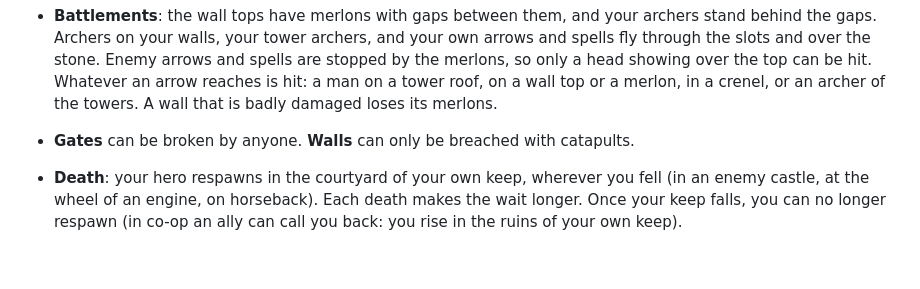
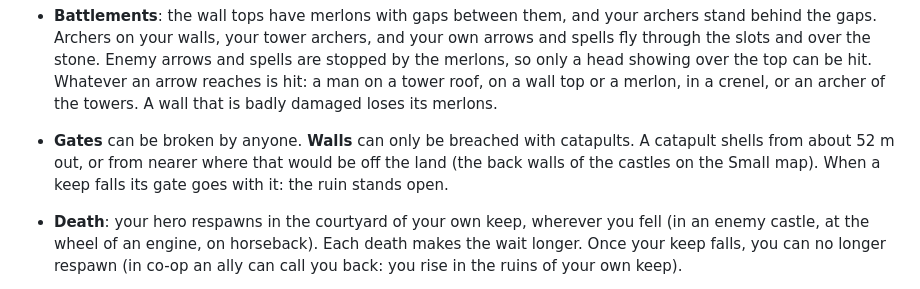
Before and after one commit to darkstalkermap-prog/Experimental-Game, a Markdown page: README.md, the part around the change. GitHub-like rendering; blank space fills up the shorter version.

Commit message:
README: where a catapult shells from; a fallen keep's gate
Co-Authored-By: Claude Opus 5.5 <noreply@anthropic.com>
Claude-Session: https://claude.ai/code/session_012vMGjmdremazzBEZVSfDaT

```diff
--- a/README.md
+++ b/README.md
@@ -425,7 +425,8 @@ a second. If the host leaves, the game ends. If someone else leaves, an AI lord
   stone. Enemy arrows and spells are stopped by the merlons, so only a head showing over the top can be hit. Whatever
   an arrow reaches is hit: a man on a tower roof, on a wall top or a merlon, in a crenel, or an archer of the towers.
   A wall that is badly damaged loses its merlons.
-- **Gates** can be broken by anyone. **Walls** can only be breached with catapults.
+- **Gates** can be broken by anyone. **Walls** can only be breached with catapults. A catapult shells from about 52 m out, or from nearer
+  where that would be off the land (the back walls of the castles on the Small map). When a keep falls its gate goes with it: the ruin stands open.
 - **Death**: your hero respawns in the courtyard of your own keep, wherever you fell (in an enemy castle, at the
   wheel of an engine, on horseback). Each death makes the wait longer. Once your keep falls, you can no longer
   respawn (in co-op an ally can call you back: you rise in the ruins of your own keep).
```
